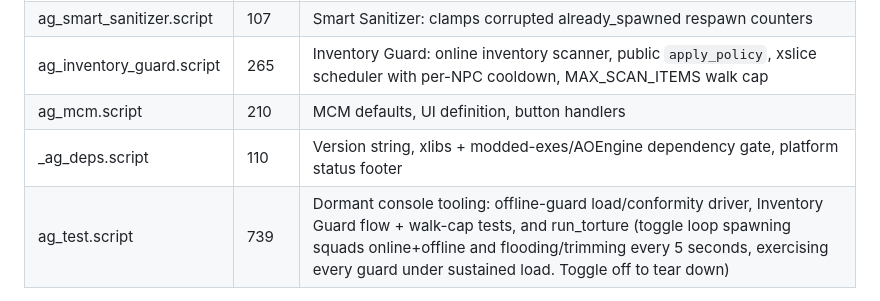
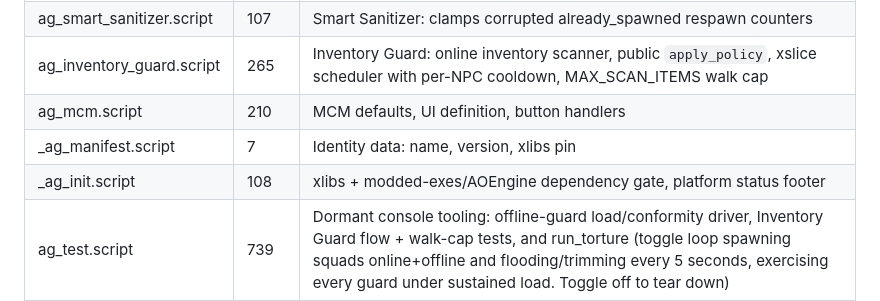
Before and after one commit to damiansirbu-stalker/AlifeGuard, a Markdown page: doc/architecture.md, the part around the change. GitHub-like rendering.

Commit message:
docs(architecture): describe the manifest/init gate split
The single _*_deps.script is now _*_manifest.script (identity data) + _*_init.script (shared gate logic).

```diff
--- a/doc/architecture.md
+++ b/doc/architecture.md
@@ -512,7 +512,8 @@ No persistence. The cooldown table is not saved, so on game load every NPC is fr
 | ag_smart_sanitizer.script | 107 | Smart Sanitizer: clamps corrupted already_spawned respawn counters |
 | ag_inventory_guard.script | 265 | Inventory Guard: online inventory scanner, public `apply_policy`, xslice scheduler with per-NPC cooldown, MAX_SCAN_ITEMS walk cap |
 | ag_mcm.script | 210 | MCM defaults, UI definition, button handlers |
-| _ag_deps.script | 110 | Version string, xlibs + modded-exes/AOEngine dependency gate, platform status footer |
+| _ag_manifest.script | 7 | Identity data: name, version, xlibs pin |
+| _ag_init.script | 108 | xlibs + modded-exes/AOEngine dependency gate, platform status footer |
 | ag_test.script | 739 | Dormant console tooling: offline-guard load/conformity driver, Inventory Guard flow + walk-cap tests, and run_torture (toggle loop spawning squads online+offline and flooding/trimming every 5 seconds, exercising every guard under sustained load. Toggle off to tear down) |
 
 Config: `gamedata/configs/alifeguard/ag_inventory_policy.ltx` holds the Inventory Guard per-category ceilings (DLTX-overridable).
```
